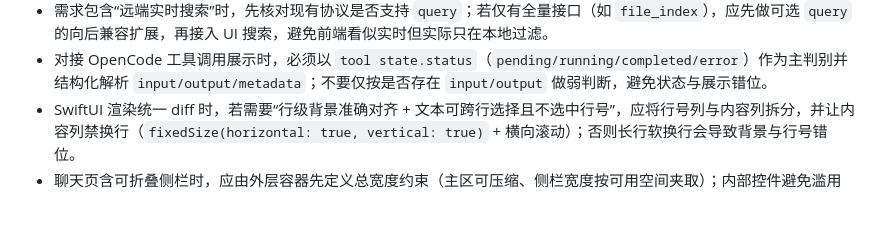
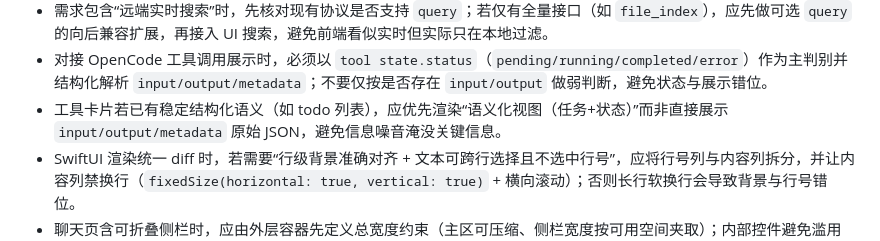
Before and after one commit to gitbobobo/tidyflow, a Markdown page: AGENTS.md, the part around the change. Drawn GitHub-style; blank space fills up the shorter version.

Commit message:
docs(agents): 补充工具卡片语义化渲染开发经验

```diff
--- a/AGENTS.md
+++ b/AGENTS.md
@@ -81,6 +81,7 @@ TidyFlow is a macOS-native multi-project development tool with VS Code-level ter
 - 单 Target 多平台工程若通过 `EXCLUDED_SOURCE_FILE_NAMES` 做按 SDK 排除，macOS 专用视图仍建议做文件级 `#if os(macOS)` 包裹，并在改动后执行一次 `xcodebuild -sdk iphonesimulator` 校验，避免排除名单漂移导致 iOS 编译回归。
 - 需求包含“远端实时搜索”时，先核对现有协议是否支持 `query`；若仅有全量接口（如 `file_index`），应先做可选 `query` 的向后兼容扩展，再接入 UI 搜索，避免前端看似实时但实际只在本地过滤。
 - 对接 OpenCode 工具调用展示时，必须以 `tool state.status`（`pending/running/completed/error`）作为主判别并结构化解析 `input/output/metadata`；不要仅按是否存在 `input/output` 做弱判断，避免状态与展示错位。
+- 工具卡片若已有稳定结构化语义（如 todo 列表），应优先渲染“语义化视图（任务+状态）”而非直接展示 `input/output/metadata` 原始 JSON，避免信息噪音淹没关键信息。
 - SwiftUI 渲染统一 diff 时，若需要“行级背景准确对齐 + 文本可跨行选择且不选中行号”，应将行号列与内容列拆分，并让内容列禁换行（`fixedSize(horizontal: true, vertical: true)` + 横向滚动）；否则长行软换行会导致背景与行号错位。
 - 聊天页含可折叠侧栏时，应由外层容器先定义总宽度约束（主区可压缩、侧栏宽度按可用空间夹取）；内部控件避免滥用 `fixedSize`，防止长文案反向撑宽窗口。
 
```
